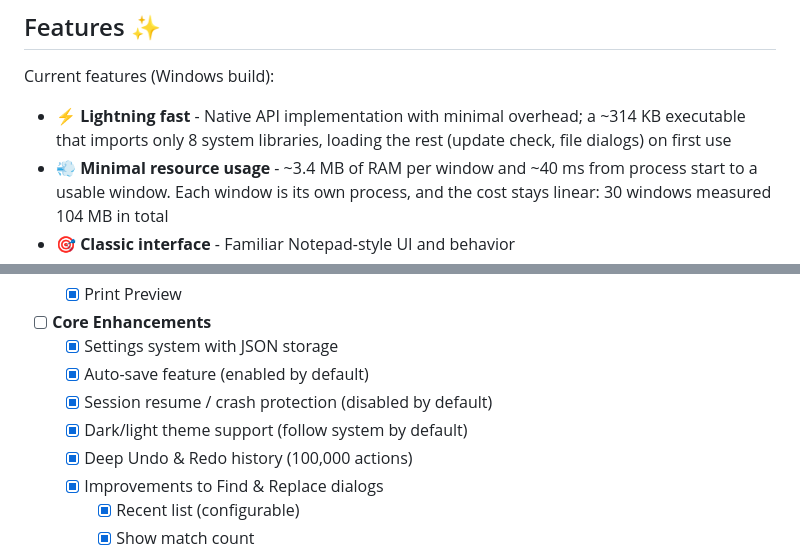
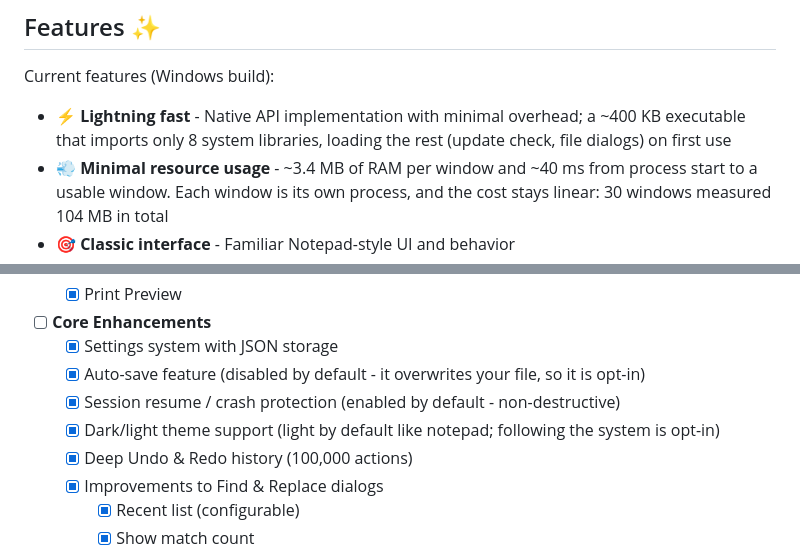
Before and after one commit to platima/npad, a Markdown page: README.md, 2 parts joined by grey strips. Drawn GitHub-style.

Commit message:
README: correct the roadmap defaults and the executable size
The roadmap checklist contradicted the project's own defaults principle:
auto-save is disabled by default (opt-in) and session resume / crash
recovery is enabled by default, and the theme is light by default with
following the system opt-in. The executable is ~400 KB (412,440 bytes at
v0.33.0), not the ~314 KB measured at v0.21.0.

Documentation only; no version bump.

Co-Authored-By: Claude Sonnet 5.5 <noreply@anthropic.com>

```diff
--- a/README.md
+++ b/README.md
@@ -49,7 +49,7 @@ npad aims to recreate the beloved simplicity of original Windows Notepad while a
 
 Current features (Windows build):
 
-- **⚡ Lightning fast** - Native API implementation with minimal overhead; a ~314 KB executable that imports only 8 system libraries, loading the rest (update check, file dialogs) on first use
+- **⚡ Lightning fast** - Native API implementation with minimal overhead; a ~400 KB executable that imports only 8 system libraries, loading the rest (update check, file dialogs) on first use
 - **💨 Minimal resource usage** - ~3.4 MB of RAM per window and ~40 ms from process start to a usable window. Each window is its own process, and the cost stays linear: 30 windows measured 104 MB in total
 - **🎯 Classic interface** - Familiar Notepad-style UI and behavior
 - **🌍 Unicode throughout** - Detects and preserves UTF-8, UTF-8 BOM, UTF-16 LE/BE and ANSI encodings
@@ -321,9 +321,9 @@ Contributions are welcome! Please see [CONTRIBUTING.md](CONTRIBUTING.md) for det
   - [x] Print Preview
 - [ ] **Core Enhancements**
   - [x] Settings system with JSON storage
-  - [x] Auto-save feature (enabled by default)
-  - [x] Session resume / crash protection (disabled by default)
-  - [x] Dark/light theme support (follow system by default)
+  - [x] Auto-save feature (disabled by default - it overwrites your file, so it is opt-in)
+  - [x] Session resume / crash protection (enabled by default - non-destructive)
+  - [x] Dark/light theme support (light by default like notepad; following the system is opt-in)
   - [x] Deep Undo & Redo history (100,000 actions)
   - [x] Improvements to Find & Replace dialogs
     - [x] Recent list (configurable)
```
